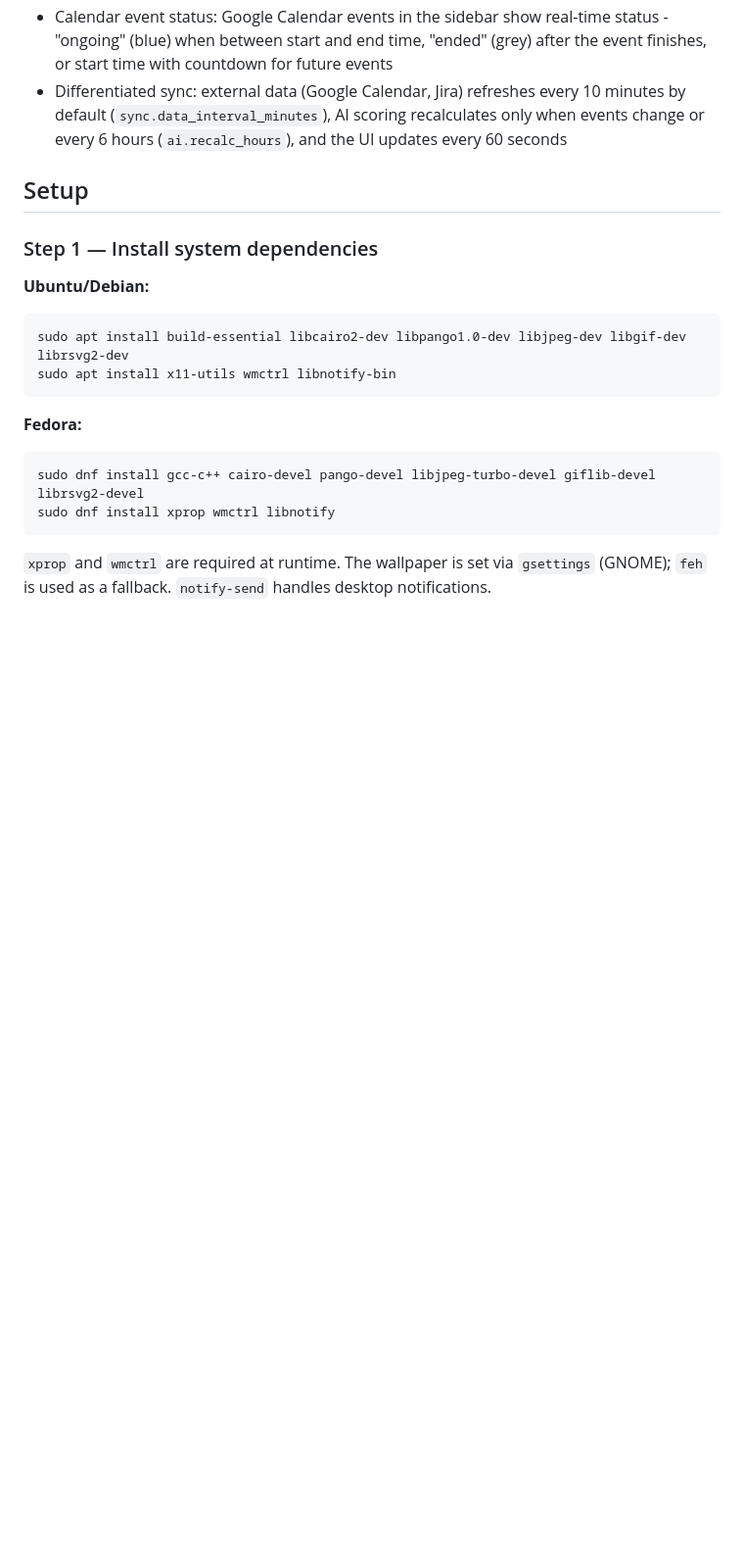
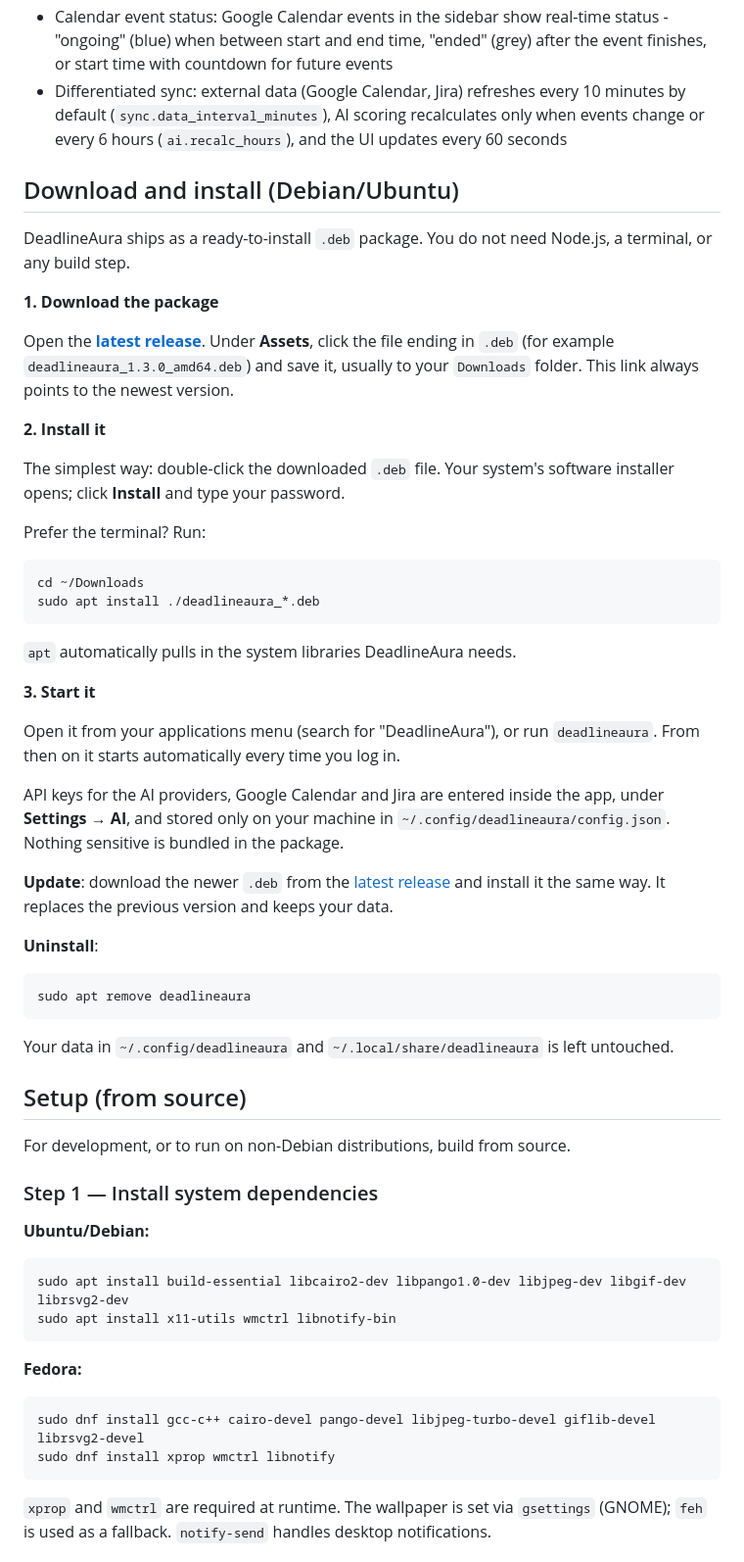
Before and after one commit to AndreaBonn/deadline-aura, a Markdown page: README.md, the part around one of its changes. Shown at 98% size. Drawn GitHub-style; blank space fills up the shorter version.

````diff
--- a/README.md
+++ b/README.md
@@ -103,7 +104,46 @@ For detailed technical diagrams (sync pipeline, database schema, task lifecycle,
 - Calendar event status: Google Calendar events in the sidebar show real-time status - "ongoing" (blue) when between start and end time, "ended" (grey) after the event finishes, or start time with countdown for future events
 - Differentiated sync: external data (Google Calendar, Jira) refreshes every 10 minutes by default (`sync.data_interval_minutes`), AI scoring recalculates only when events change or every 6 hours (`ai.recalc_hours`), and the UI updates every 60 seconds
 
-## Setup
+## Download and install (Debian/Ubuntu)
+
+DeadlineAura ships as a ready-to-install `.deb` package. You do not need Node.js, a terminal, or any build step.
+
+**1. Download the package**
+
+Open the **[latest release](https://github.com/AndreaBonn/deadline-aura/releases/latest)**. Under **Assets**, click the file ending in `.deb` (for example `deadlineaura_1.3.0_amd64.deb`) and save it, usually to your `Downloads` folder. This link always points to the newest version.
+
+**2. Install it**
+
+The simplest way: double-click the downloaded `.deb` file. Your system's software installer opens; click **Install** and type your password.
+
+Prefer the terminal? Run:
+
+```bash
+cd ~/Downloads
+sudo apt install ./deadlineaura_*.deb
+```
+
+`apt` automatically pulls in the system libraries DeadlineAura needs.
+
+**3. Start it**
+
+Open it from your applications menu (search for "DeadlineAura"), or run `deadlineaura`. From then on it starts automatically every time you log in.
+
+API keys for the AI providers, Google Calendar and Jira are entered inside the app, under **Settings → AI**, and stored only on your machine in `~/.config/deadlineaura/config.json`. Nothing sensitive is bundled in the package.
+
+**Update**: download the newer `.deb` from the [latest release](https://github.com/AndreaBonn/deadline-aura/releases/latest) and install it the same way. It replaces the previous version and keeps your data.
+
+**Uninstall**:
+
+```bash
+sudo apt remove deadlineaura
+```
+
+Your data in `~/.config/deadlineaura` and `~/.local/share/deadlineaura` is left untouched.
+
+## Setup (from source)
+
+For development, or to run on non-Debian distributions, build from source.
 
 ### Step 1 — Install system dependencies
 
````
Also changed, not shown: other parts of README.md (+1 -0 lines), README.it.md (+41 -1 lines).
